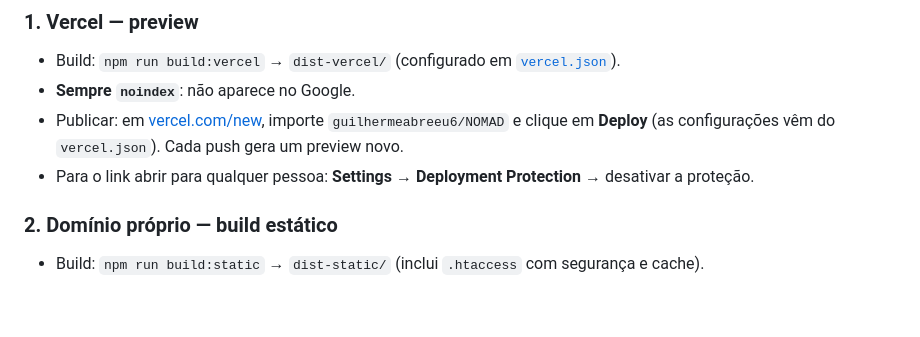
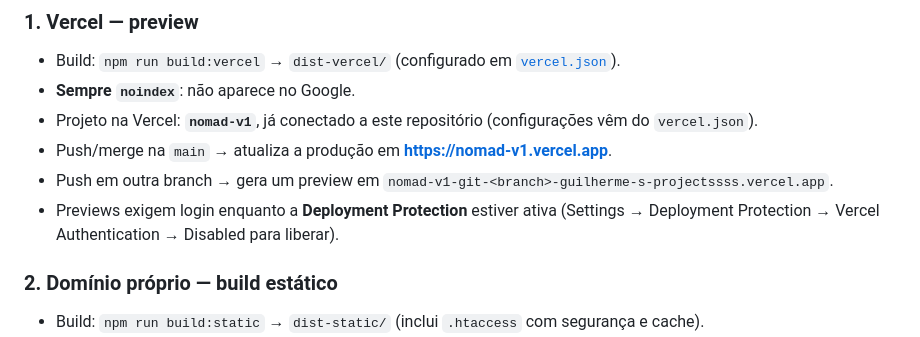
Before and after one commit to guilhermeabreeu6/NOMAD, a Markdown page: README.md, the part around one of its changes. Rendered like a GitHub page; blank space fills up the shorter version.

```diff
--- a/README.md
+++ b/README.md
@@ -101,9 +138,11 @@ O **mesmo código** gera duas saídas:
 ### 1. Vercel — preview
 - Build: `npm run build:vercel` → `dist-vercel/` (configurado em [`vercel.json`](vercel.json)).
 - **Sempre `noindex`**: não aparece no Google.
-- Publicar: em [vercel.com/new](https://vercel.com/new), importe `guilhermeabreeu6/NOMAD` e clique em **Deploy**
-  (as configurações vêm do `vercel.json`). Cada push gera um preview novo.
-- Para o link abrir para qualquer pessoa: **Settings → Deployment Protection** → desativar a proteção.
+- Projeto na Vercel: **`nomad-v1`**, já conectado a este repositório (configurações vêm do `vercel.json`).
+- Push/merge na `main` → atualiza a produção em **https://nomad-v1.vercel.app**.
+- Push em outra branch → gera um preview em `nomad-v1-git-<branch>-guilherme-s-projectssss.vercel.app`.
+- Previews exigem login enquanto a **Deployment Protection** estiver ativa
+  (Settings → Deployment Protection → Vercel Authentication → Disabled para liberar).
 
 ### 2. Domínio próprio — build estático
 - Build: `npm run build:static` → `dist-static/` (inclui `.htaccess` com segurança e cache).
```
Also changed, not shown: other parts of README.md (+37 -0 lines).
